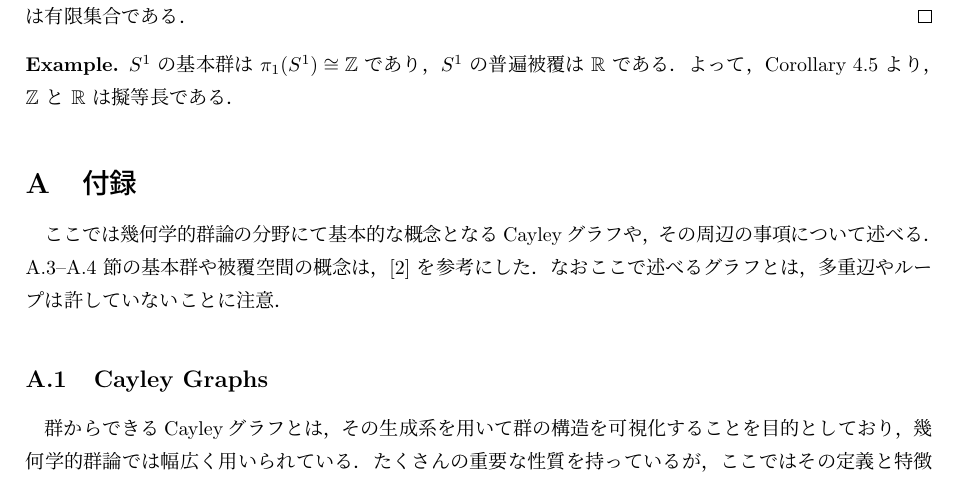
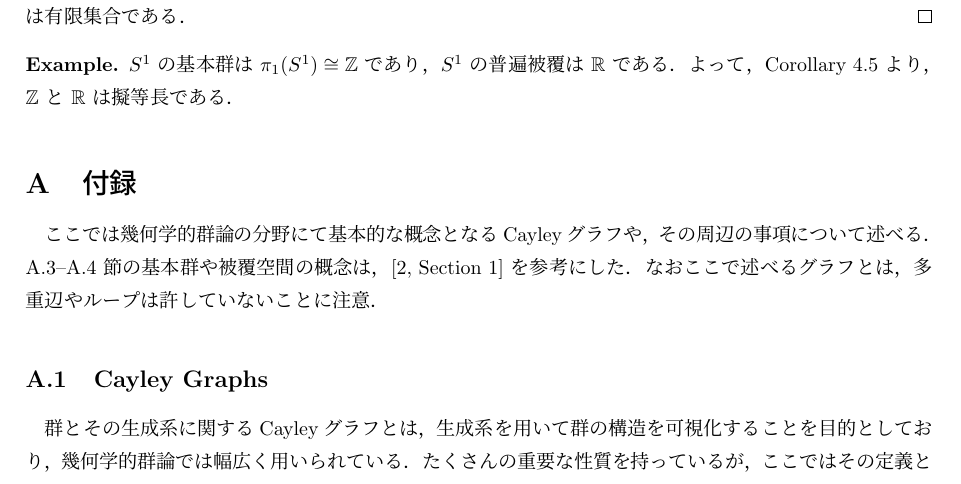
Before and after one commit to sugiyama-kazuki-19/soturon, a LaTeX document (main/soturon.tex): part of page 18 of 24, cut so that both start at the same text. Compiled offline with upLaTeX and dvipdfmx.

Commit message:
1/28 12:34

```diff
--- a/main/soturon.tex
+++ b/main/soturon.tex
@@ -603,9 +603,9 @@ $\widetilde{K}\times\widetilde{K}$ はコンパクトなので，以上の開集
 
 \appendix
 \section{付録}
-ここでは幾何学的群論の分野にて基本的な概念となるCayleyグラフや，その周辺の事項について述べる．\ref{fundamentalgroup}--\ref{coveringspace} 節の基本群や被覆空間の概念は，\cite{2} を参考にした．なおここで述べるグラフとは，多重辺やループは許していないことに注意．
+ここでは幾何学的群論の分野にて基本的な概念となるCayleyグラフや，その周辺の事項について述べる．\ref{fundamentalgroup}--\ref{coveringspace} 節の基本群や被覆空間の概念は，\cite[Section 1]{2} を参考にした．なおここで述べるグラフとは，多重辺やループは許していないことに注意．
 \subsection{Cayley Graphs}
-群からできるCayleyグラフとは，その生成系を用いて群の構造を可視化することを目的としており，幾何学的群論では幅広く用いられている．たくさんの重要な性質を持っているが，ここではその定義と特徴的な定理の紹介に留める．
+群とその生成系に関するCayleyグラフとは，生成系を用いて群の構造を可視化することを目的としており，幾何学的群論では幅広く用いられている．たくさんの重要な性質を持っているが，ここではその定義と特徴的な定理の紹介に留める．
 
 以下，$G$ を群として，$S$ をその生成系とする．
 
```
Also changed, not shown: main/soturon.pdf, 4 other files.
